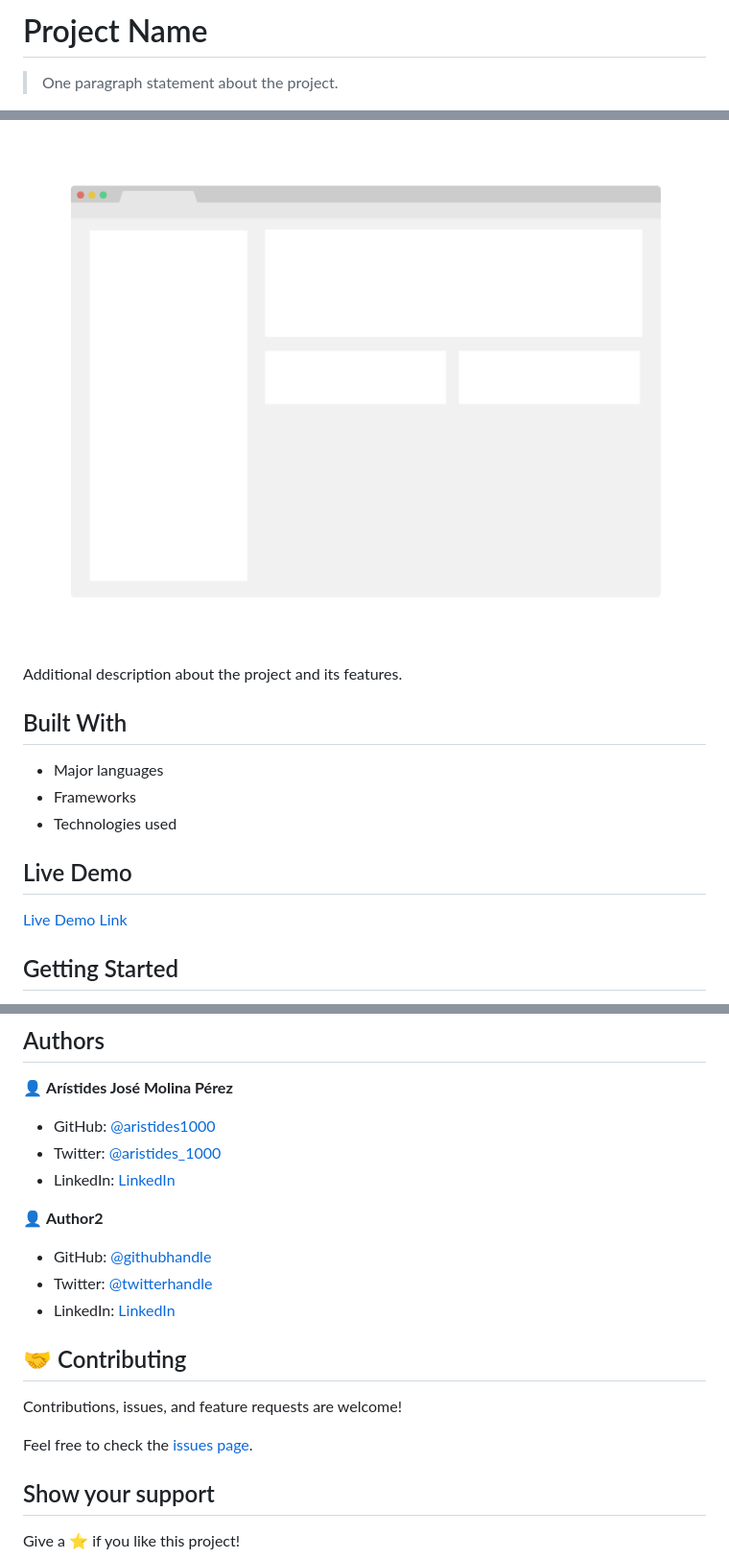
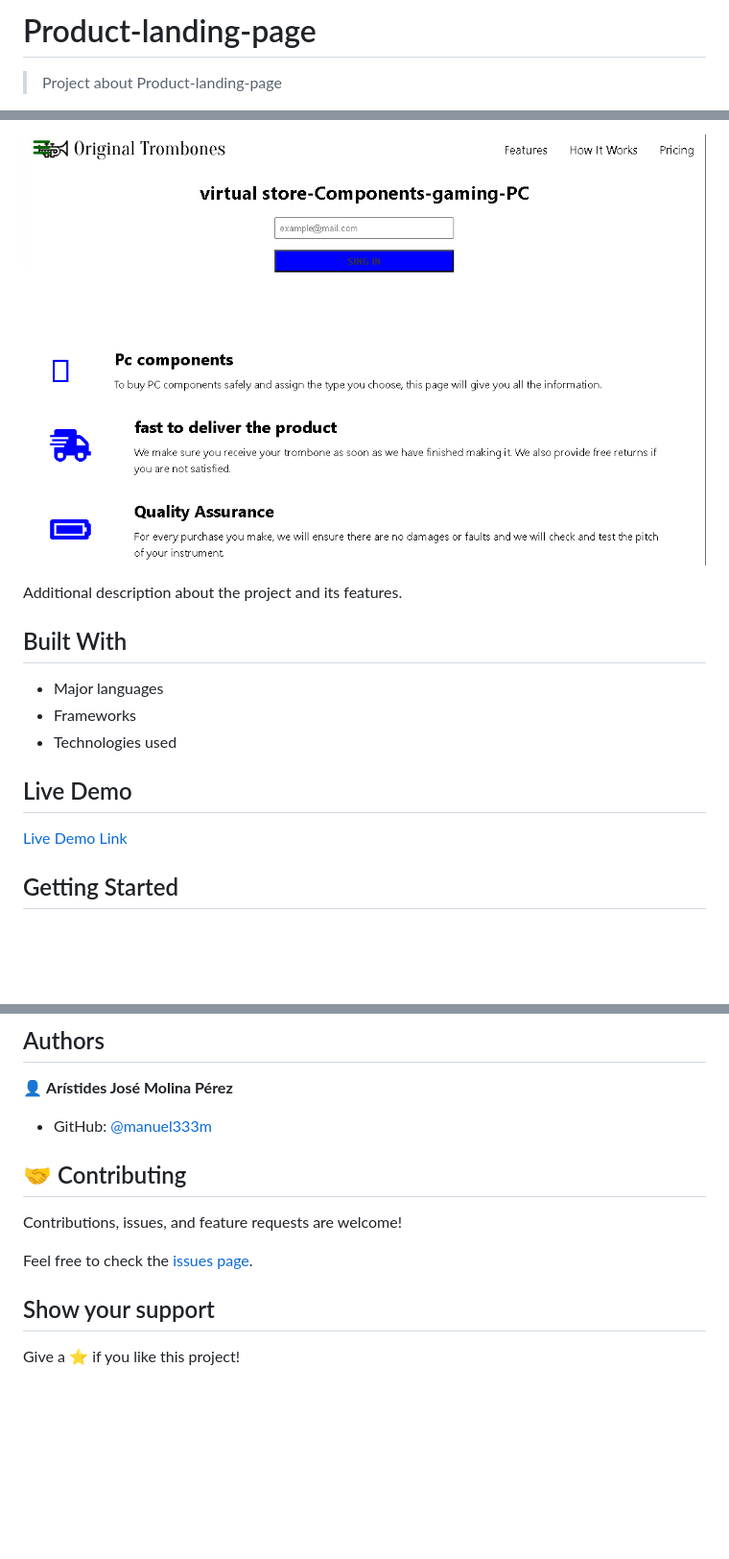
Before and after one commit to manuel333m/product-landing-page, a Markdown page: README.md, 3 parts joined by grey strips. Shown: that part at 96% size. Rendered like a GitHub page; pictures changed too: Captura.PNG-product.PNG (added); blank space fills up the shorter version.

Commit message:
project

```diff
--- a/README.md
+++ b/README.md
@@ -1,4 +1,5 @@
-# Project Name
+# Product-landing-page
 
-> One paragraph statement about the project.
+> Project about
+Product-landing-page
 
@@ -6,5 +7,5 @@
 
-![screenshot](./app_screenshot.png)
+![screenshot](./Captura.PNG-product.PNG)
 
 Additional description about the project and its features.
 
@@ -41,15 +42,8 @@ To get a local copy up and running follow these simple example steps.
 
 👤 **Arístides José Molina Pérez**
 
-- GitHub: [@aristides1000](https://github.com/aristides1000)
-- Twitter: [@aristides_1000](https://twitter.com/aristides_1000)
-- LinkedIn: [LinkedIn](https://www.linkedin.com/in/aristides-molina/)
+- GitHub: [@manuel333m](https://github.com/manuel333m)
 
-👤 **Author2**
-
-- GitHub: [@githubhandle](https://github.com/githubhandle)
-- Twitter: [@twitterhandle](https://twitter.com/twitterhandle)
-- LinkedIn: [LinkedIn](https://linkedin.com/linkedinhandle)
 
 ## 🤝 Contributing
 
```
Also changed, not shown: other parts of README.md (+3 -3 lines), 2 other files.
